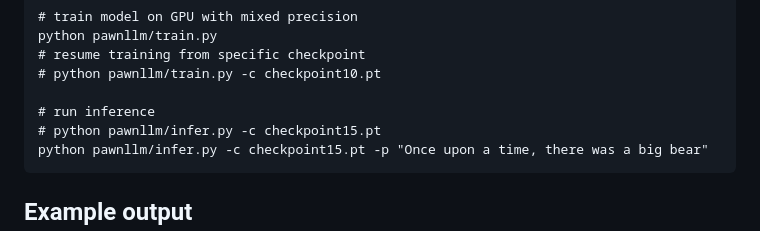
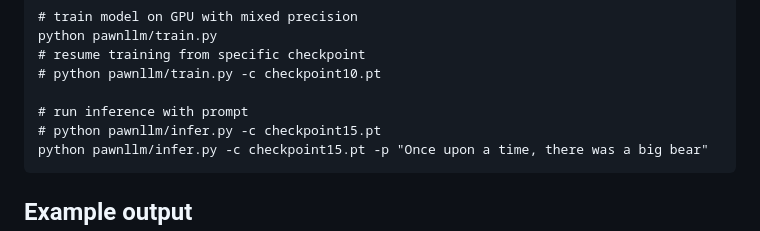
Before and after one commit to snowysky1998/pawnllm, a Markdown page: README.md, the part around the change. GitHub-like rendering.

````diff
--- a/README.md
+++ b/README.md
@@ -33,7 +33,7 @@ python pawnllm/train.py
 # resume training from specific checkpoint
 # python pawnllm/train.py -c checkpoint10.pt
 
-# run inference
+# run inference with prompt
 # python pawnllm/infer.py -c checkpoint15.pt
 python pawnllm/infer.py -c checkpoint15.pt -p "Once upon a time, there was a big bear"
 ```
````
